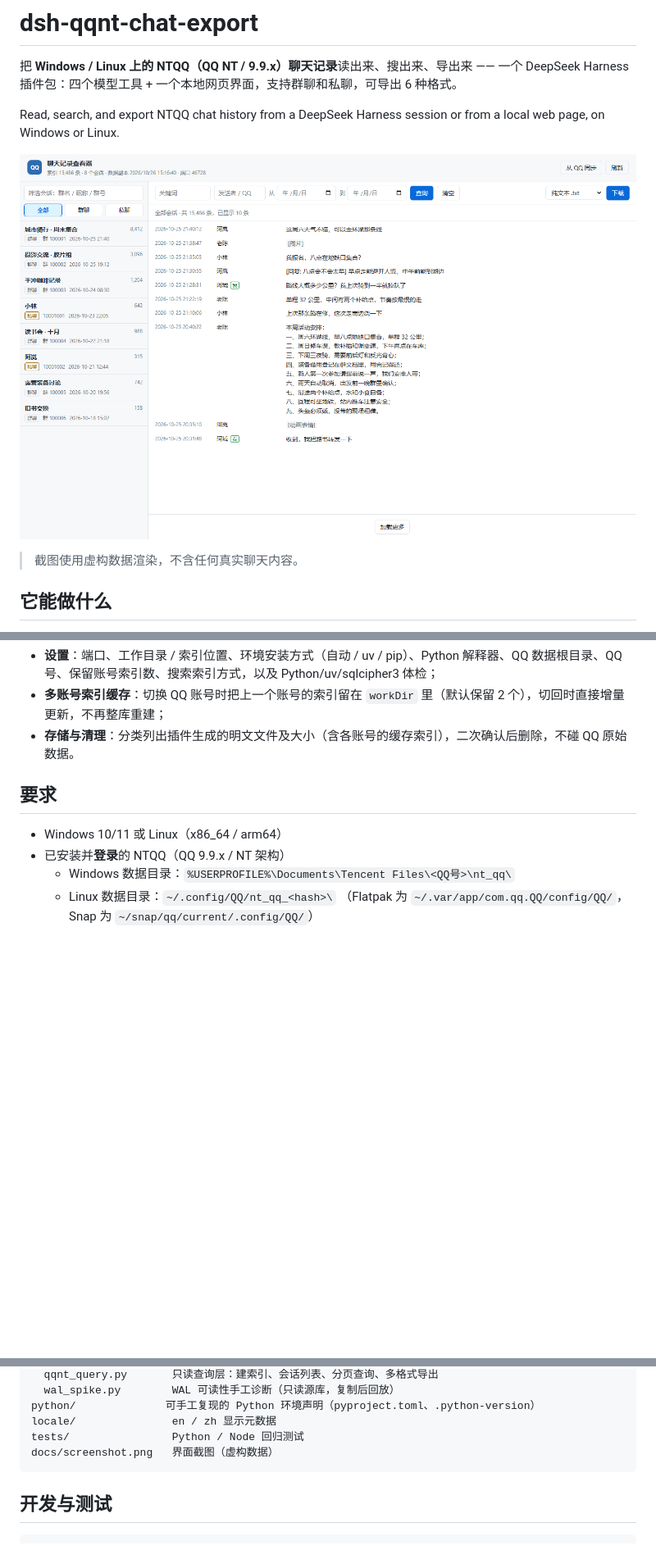
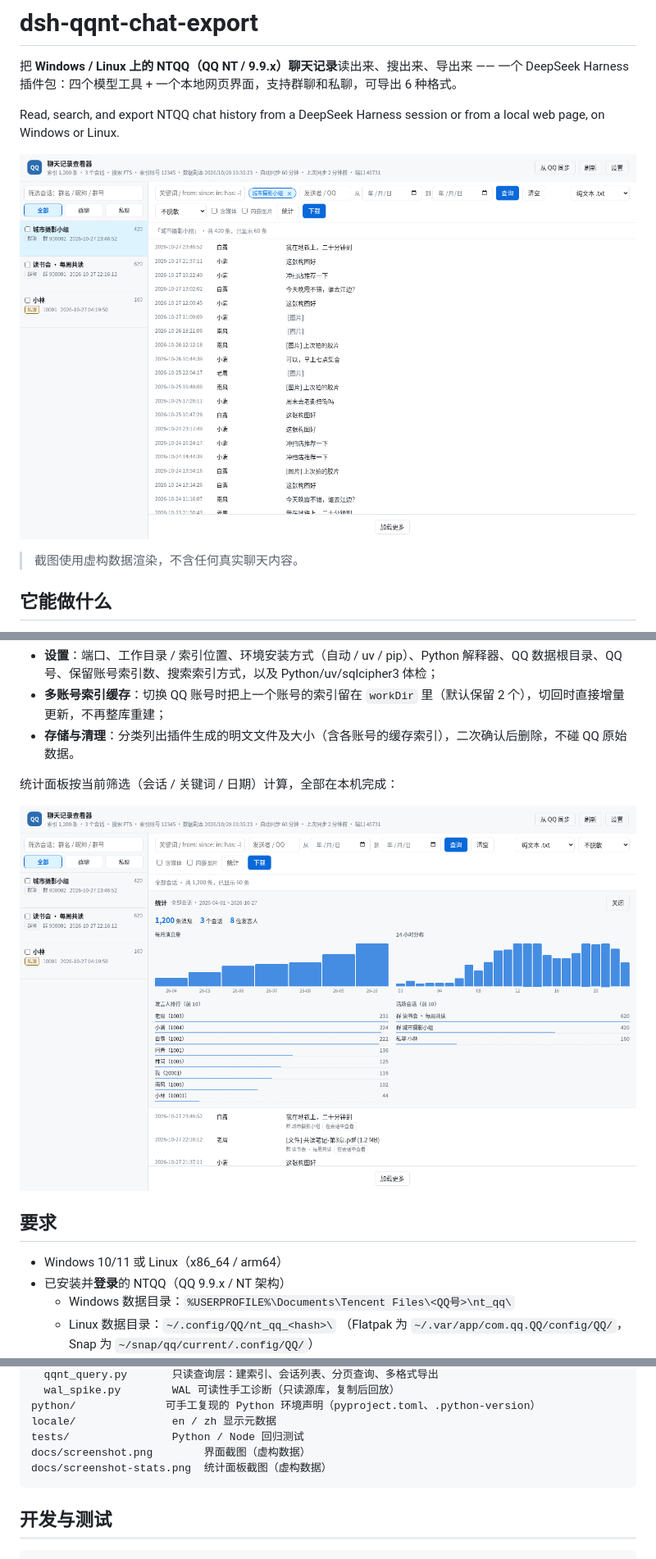
Before and after one commit to ariyflow/dsh-qqnt-chat-export, a Markdown page: README.md, 3 parts joined by grey strips. Shown: that part at 82% size. Rendered like a GitHub page; pictures changed too: docs/screenshot-stats.png (added), docs/screenshot.png; blank space fills up the shorter version.

````diff
--- a/README.md
+++ b/README.md
@@ -41,6 +41,10 @@ Read, search, and export NTQQ chat history from a DeepSeek Harness session or fr
 - **设置**：端口、工作目录 / 索引位置、环境安装方式（自动 / uv / pip）、Python 解释器、QQ 数据根目录、QQ 号、保留账号索引数、搜索索引方式，以及 Python/uv/sqlcipher3 体检；
 - **多账号索引缓存**：切换 QQ 账号时把上一个账号的索引留在 `workDir` 里（默认保留 2 个），切回时直接增量更新，不再整库重建；
 - **存储与清理**：分类列出插件生成的明文文件及大小（含各账号的缓存索引），二次确认后删除，不碰 QQ 原始数据。
+
+统计面板按当前筛选（会话 / 关键词 / 日期）计算，全部在本机完成：
+
+![统计面板](docs/screenshot-stats.png)
 
 ## 要求
 
@@ -288,7 +292,8 @@ scripts/
 python/              可手工复现的 Python 环境声明（pyproject.toml、.python-version）
 locale/               en / zh 显示元数据
 tests/                Python / Node 回归测试
-docs/screenshot.png   界面截图（虚构数据）
+docs/screenshot.png        界面截图（虚构数据）
+docs/screenshot-stats.png  统计面板截图（虚构数据）
 ```
 
 ## 开发与测试
````
Also changed, not shown: 2 other files.
